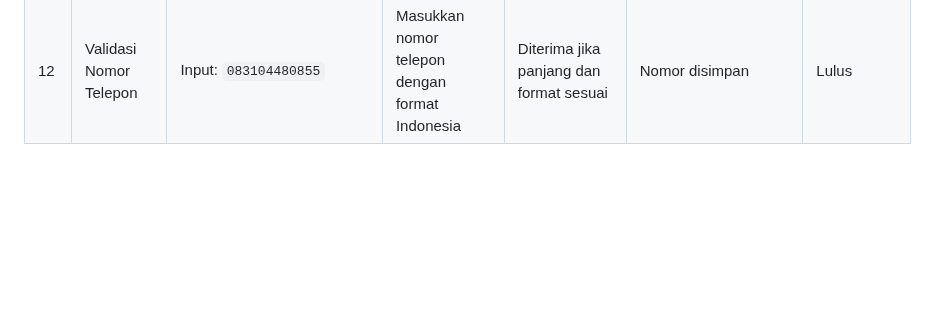
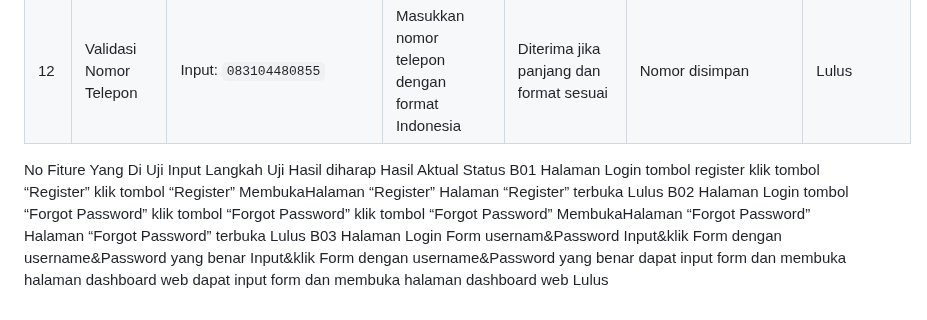
Before and after one commit to Aryaloop/WhiteBox-GreyBox-BlackBox-Testing, a Markdown page: BlackBox/Boundary Value Analysis dan Equivalence Partitioni/Readme.md, the part around the change. Rendered like a GitHub page; blank space fills up the shorter version.

```diff
--- a/BlackBox/Boundary Value Analysis dan Equivalence Partitioni/Readme.md
+++ b/BlackBox/Boundary Value Analysis dan Equivalence Partitioni/Readme.md
@@ -14,3 +14,37 @@
 | 10      | Verifikasi Email                 | Kode: `da12ac`                        | Masukkan kode verifikasi yang benar                 | Status `is_verified` menjadi 1                     | Belum diketahui (tergantung implementasi)               | Perlu uji         |
 | 11      | Reset Password                   | Email valid                           | Minta reset password melalui email                  | Token reset dan expiry tercatat di DB              | Nilai `reset_token` dan `reset_token_expiry` masih NULL | Gagal/Tidak Diuji |
 | 12      | Validasi Nomor Telepon           | Input: `083104480855`                 | Masukkan nomor telepon dengan format Indonesia      | Diterima jika panjang dan format sesuai            | Nomor disimpan                                          | Lulus             |
+
+No
+Fiture Yang Di Uji
+Input
+Langkah Uji
+Hasil diharap
+Hasil Aktual
+Status
+B01
+Halaman Login
+tombol register
+klik tombol “Register”
+klik tombol “Register”
+MembukaHalaman “Register”
+Halaman “Register” terbuka
+Lulus
+B02
+Halaman Login
+tombol “Forgot Password”
+klik tombol
+“Forgot Password”
+klik tombol
+“Forgot Password”
+MembukaHalaman “Forgot Password”
+Halaman “Forgot Password” terbuka
+Lulus
+B03
+Halaman Login
+Form usernam&Password
+Input&klik Form dengan username&Password yang benar
+Input&klik Form dengan username&Password yang benar
+dapat input form dan membuka halaman dashboard web
+dapat input form dan membuka halaman dashboard web
+Lulus
```
